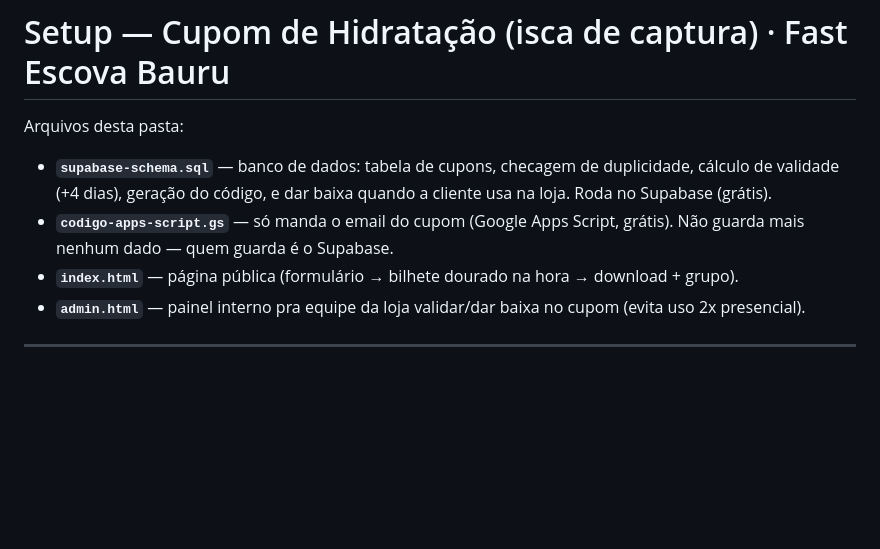
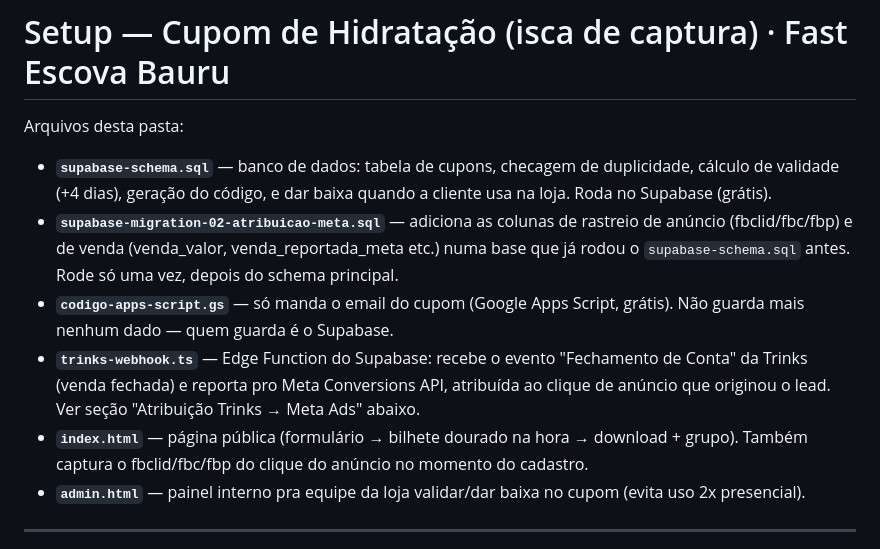
Before and after one commit to fastescovabauru/cupom, a Markdown page: README-setup.md, the part around one of its changes. Drawn GitHub-style; blank space fills up the shorter version.

```diff
--- a/README-setup.md
+++ b/README-setup.md
@@ -2,8 +2,10 @@
 
 Arquivos desta pasta:
 - **`supabase-schema.sql`** — banco de dados: tabela de cupons, checagem de duplicidade, cálculo de validade (+4 dias), geração do código, e dar baixa quando a cliente usa na loja. Roda no Supabase (grátis).
+- **`supabase-migration-02-atribuicao-meta.sql`** — adiciona as colunas de rastreio de anúncio (fbclid/fbc/fbp) e de venda (venda_valor, venda_reportada_meta etc.) numa base que já rodou o `supabase-schema.sql` antes. Rode só uma vez, depois do schema principal.
 - **`codigo-apps-script.gs`** — só manda o email do cupom (Google Apps Script, grátis). Não guarda mais nenhum dado — quem guarda é o Supabase.
-- **`index.html`** — página pública (formulário → bilhete dourado na hora → download + grupo).
+- **`trinks-webhook.ts`** — Edge Function do Supabase: recebe o evento "Fechamento de Conta" da Trinks (venda fechada) e reporta pro Meta Conversions API, atribuída ao clique de anúncio que originou o lead. Ver seção "Atribuição Trinks → Meta Ads" abaixo.
+- **`index.html`** — página pública (formulário → bilhete dourado na hora → download + grupo). Também captura o fbclid/fbc/fbp do clique do anúncio no momento do cadastro.
 - **`admin.html`** — painel interno pra equipe da loja validar/dar baixa no cupom (evita uso 2x presencial).
 
 ---
```
Also changed, not shown: other parts of README-setup.md (+31 -4 lines).
